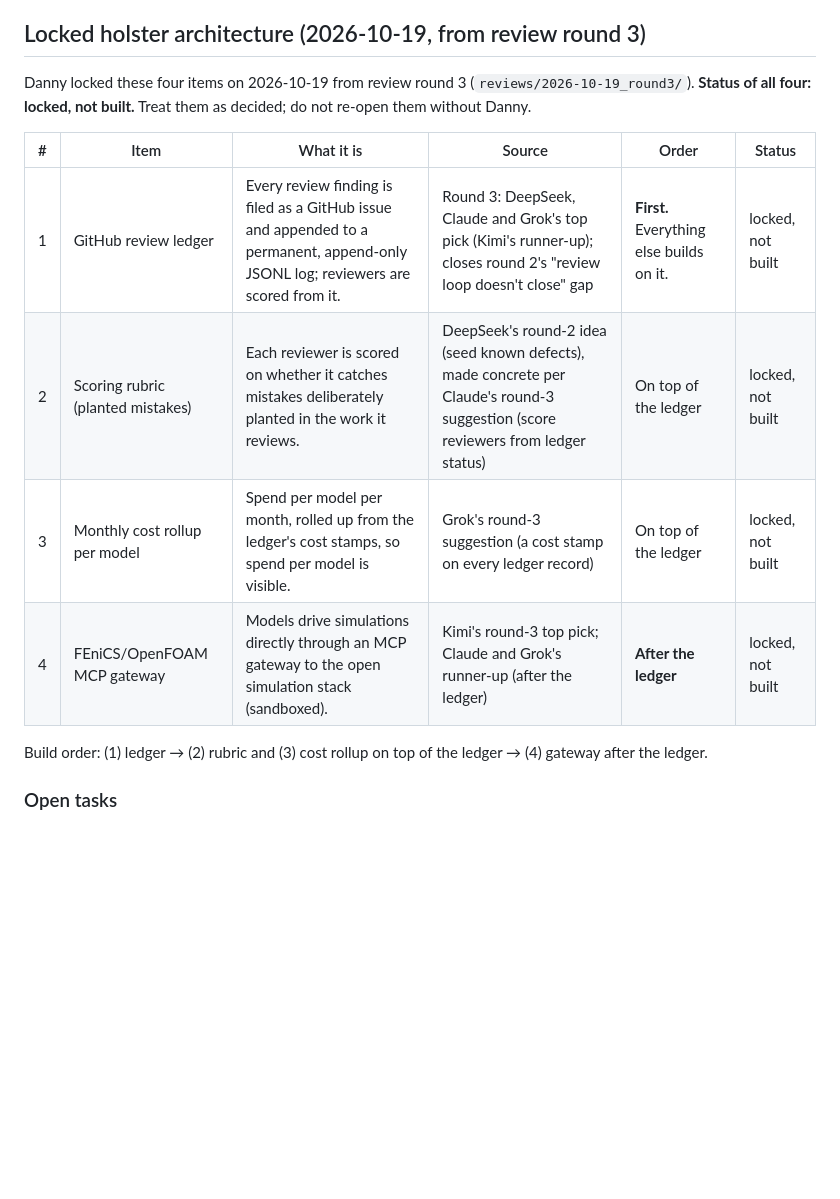
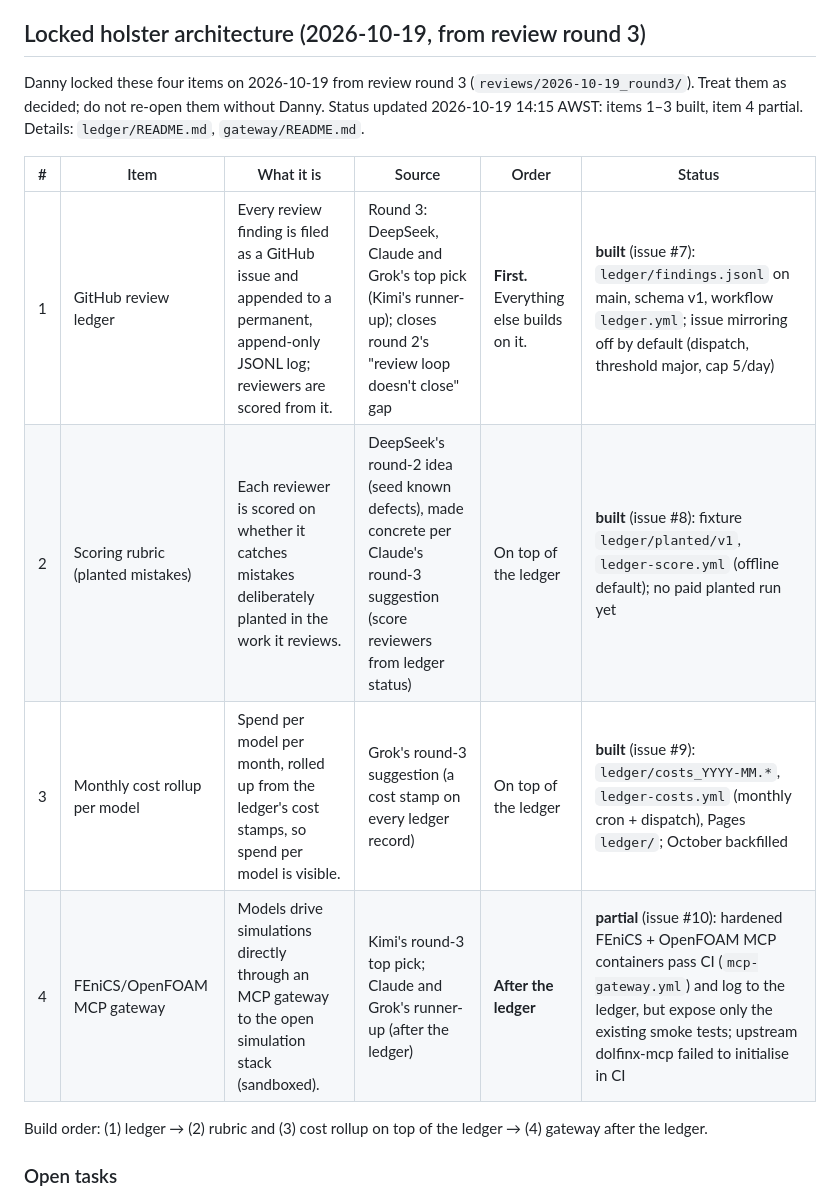
Before and after one commit to EdgerEquals/sphere-holster, a Markdown page: DESIGN_STATE.md, the part around the change. GitHub-like rendering; blank space fills up the shorter version.

Commit message:
design state: holster items 1-3 built, gateway partial

```diff
--- a/DESIGN_STATE.md
+++ b/DESIGN_STATE.md
@@ -99,14 +99,14 @@ Full spec: the Drive doc "Stratified Sphere — Information Layer (Harness Archi
   - Which harness to build first (thermal was suggested, then paused)
 
 ## Locked holster architecture (2026-10-19, from review round 3)
-Danny locked these four items on 2026-10-19 from review round 3 (`reviews/2026-10-19_round3/`). **Status of all four: locked, not built.** Treat them as decided; do not re-open them without Danny.
+Danny locked these four items on 2026-10-19 from review round 3 (`reviews/2026-10-19_round3/`). Treat them as decided; do not re-open them without Danny. Status updated 2026-10-19 14:15 AWST: items 1–3 built, item 4 partial. Details: `ledger/README.md`, `gateway/README.md`.
 
 | # | Item | What it is | Source | Order | Status |
 |---|---|---|---|---|---|
-| 1 | GitHub review ledger | Every review finding is filed as a GitHub issue and appended to a permanent, append-only JSONL log; reviewers are scored from it. | Round 3: DeepSeek, Claude and Grok's top pick (Kimi's runner-up); closes round 2's "review loop doesn't close" gap | **First.** Everything else builds on it. | locked, not built |
-| 2 | Scoring rubric (planted mistakes) | Each reviewer is scored on whether it catches mistakes deliberately planted in the work it reviews. | DeepSeek's round-2 idea (seed known defects), made concrete per Claude's round-3 suggestion (score reviewers from ledger status) | On top of the ledger | locked, not built |
-| 3 | Monthly cost rollup per model | Spend per model per month, rolled up from the ledger's cost stamps, so spend per model is visible. | Grok's round-3 suggestion (a cost stamp on every ledger record) | On top of the ledger | locked, not built |
-| 4 | FEniCS/OpenFOAM MCP gateway | Models drive simulations directly through an MCP gateway to the open simulation stack (sandboxed). | Kimi's round-3 top pick; Claude and Grok's runner-up (after the ledger) | **After the ledger** | locked, not built |
+| 1 | GitHub review ledger | Every review finding is filed as a GitHub issue and appended to a permanent, append-only JSONL log; reviewers are scored from it. | Round 3: DeepSeek, Claude and Grok's top pick (Kimi's runner-up); closes round 2's "review loop doesn't close" gap | **First.** Everything else builds on it. | **built** (issue #7): `ledger/findings.jsonl` on main, schema v1, workflow `ledger.yml`; issue mirroring off by default (dispatch, threshold major, cap 5/day) |
+| 2 | Scoring rubric (planted mistakes) | Each reviewer is scored on whether it catches mistakes deliberately planted in the work it reviews. | DeepSeek's round-2 idea (seed known defects), made concrete per Claude's round-3 suggestion (score reviewers from ledger status) | On top of the ledger | **built** (issue #8): fixture `ledger/planted/v1`, `ledger-score.yml` (offline default); no paid planted run yet |
+| 3 | Monthly cost rollup per model | Spend per model per month, rolled up from the ledger's cost stamps, so spend per model is visible. | Grok's round-3 suggestion (a cost stamp on every ledger record) | On top of the ledger | **built** (issue #9): `ledger/costs_YYYY-MM.*`, `ledger-costs.yml` (monthly cron + dispatch), Pages `ledger/`; October backfilled |
+| 4 | FEniCS/OpenFOAM MCP gateway | Models drive simulations directly through an MCP gateway to the open simulation stack (sandboxed). | Kimi's round-3 top pick; Claude and Grok's runner-up (after the ledger) | **After the ledger** | **partial** (issue #10): hardened FEniCS + OpenFOAM MCP containers pass CI (`mcp-gateway.yml`) and log to the ledger, but expose only the existing smoke tests; upstream dolfinx-mcp failed to initialise in CI |
 
 Build order: (1) ledger → (2) rubric and (3) cost rollup on top of the ledger → (4) gateway after the ledger.
 
```
